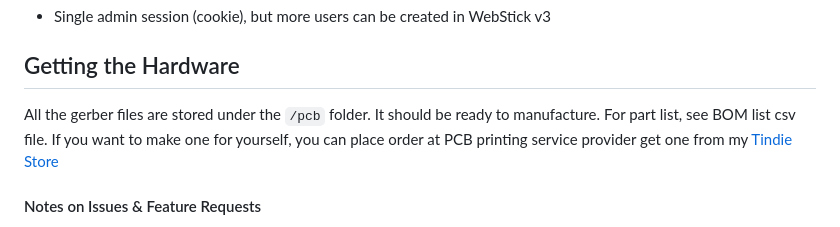
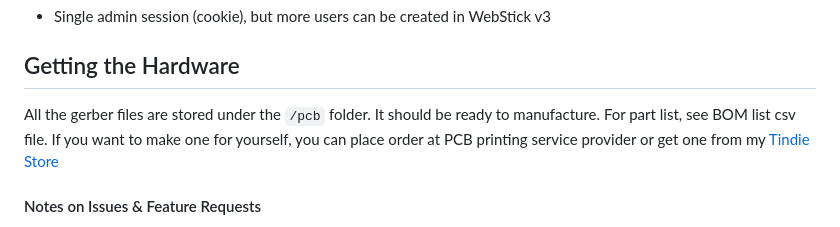
Before and after one commit to tobychui/WebStick, a Markdown page: README.md, the part around the change. Drawn GitHub-style.

Commit message:
Update README.md
Fixed typo

```diff
--- a/README.md
+++ b/README.md
@@ -186,7 +186,7 @@ As you might have notice by now this system is hosted on a 2 USD MCU (ESP8266),
 
 ## Getting the Hardware
 
-All the gerber files are stored under the `/pcb` folder. It should be ready to manufacture. For part list, see BOM list csv file. If you want to make one for yourself, you can place order at PCB printing service provider get one from my [Tindie Store](https://www.tindie.com/products/tobychui/instant-webstick-a-usb-stick-web-server/)
+All the gerber files are stored under the `/pcb` folder. It should be ready to manufacture. For part list, see BOM list csv file. If you want to make one for yourself, you can place order at PCB printing service provider or get one from my [Tindie Store](https://www.tindie.com/products/tobychui/instant-webstick-a-usb-stick-web-server/)
 
 #### Notes on Issues & Feature Requests
 
```
